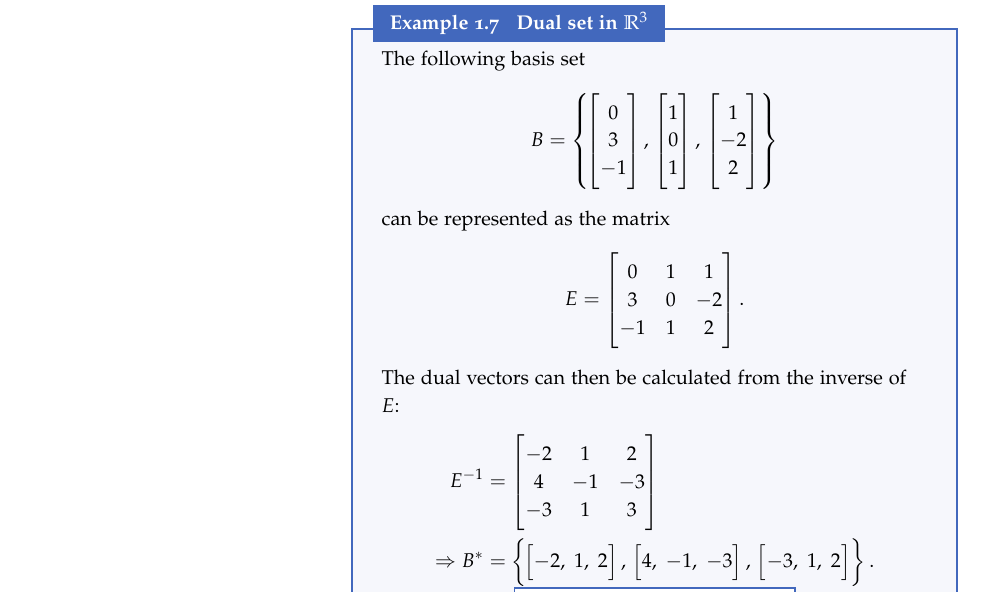
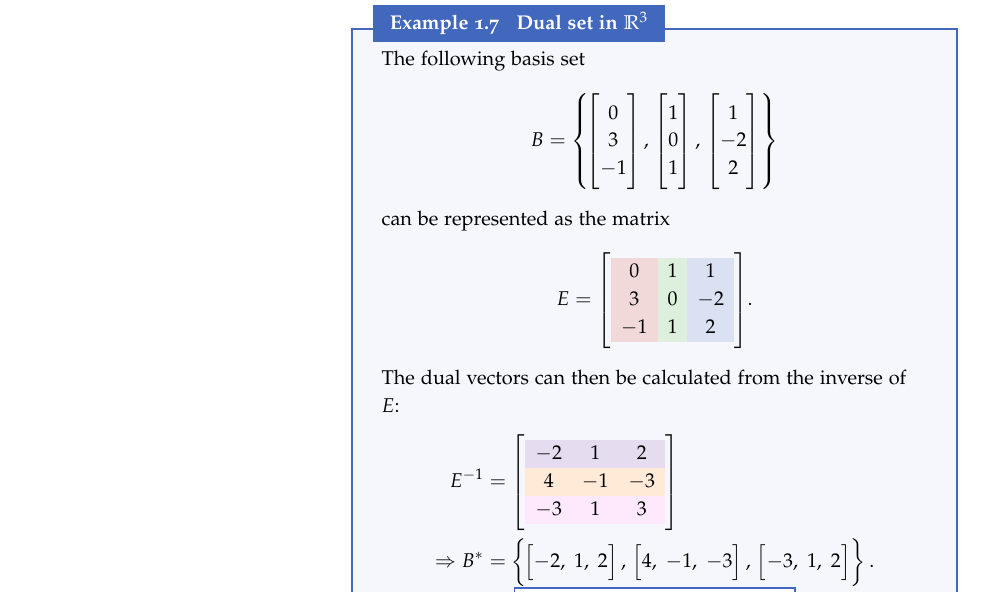
Before and after one commit to pelegs/spinors_for_beginners, a LaTeX thesis (main/main.tex, which reads parts/background/linear_algebra/dual_vectors.tex): part of page 16 of 28, cut so that both start at the same text. Compiled offline with pdfLaTeX.

Commit message:
Changed main working file

```diff
--- a/main/main.tex
+++ b/main/main.tex
@@ -15,7 +15,7 @@
 \input{graphics}
 \input{partitions}
 \input{environments}
-\input{bibliography}
+% \input{bibliography}
 
 %----------%
 % DOCUMENT %
--- a/parts/background/linear_algebra/dual_vectors.tex
+++ b/parts/background/linear_algebra/dual_vectors.tex
@@ -236,21 +236,24 @@ From the equation it is clear that $\dualbasis{E}=E^{-1}$, and since $E$ must ha
     can be represented as the matrix
     \[
         E =
-        \begin{bmatrix}
-             0 & 1 &  1 \\
+        \begin{bNiceMatrix}[margin]
+            0\Block[fill=xred!20]{3-1}{} & 1\Block[fill=xgreen!20]{3-1}{} &  1\Block[fill=xblue!20]{3-1}{} \\
              3 & 0 & -2 \\
             -1 & 1 &  2
-        \end{bmatrix}.
+        \end{bNiceMatrix}.
     \]
 
     The dual vectors can then be calculated from the inverse of $E$:
     \begin{align*}
         E^{-1} &=
-        \begin{bmatrix}
+        \begin{bNiceMatrix}[margin]
+            \Block[fill=xpurple!20]{1-3}{}
             -2 &  1 &  2 \\
+            \Block[fill=xorange!20]{1-3}{}
              4 & -1 & -3 \\
+            \Block[fill=xpink!20]{1-3}{}
             -3 &  1 &  3
-        \end{bmatrix}\\
+        \end{bNiceMatrix}\\
         \Rightarrow \dualbasis{B} &= \left\{ \rowvec{-2;1;2},\ \rowvec{4;-1;-3},\ \rowvec{-3;1;2}\right\}.
     \end{align*}
     (I found the inverse using python, but feel free to do the calculation for yourself as an exercise!)
```
Also changed, not shown: Makefile, main/main.pdf (added), pdfs/main.pdf (added), 1 other file.
